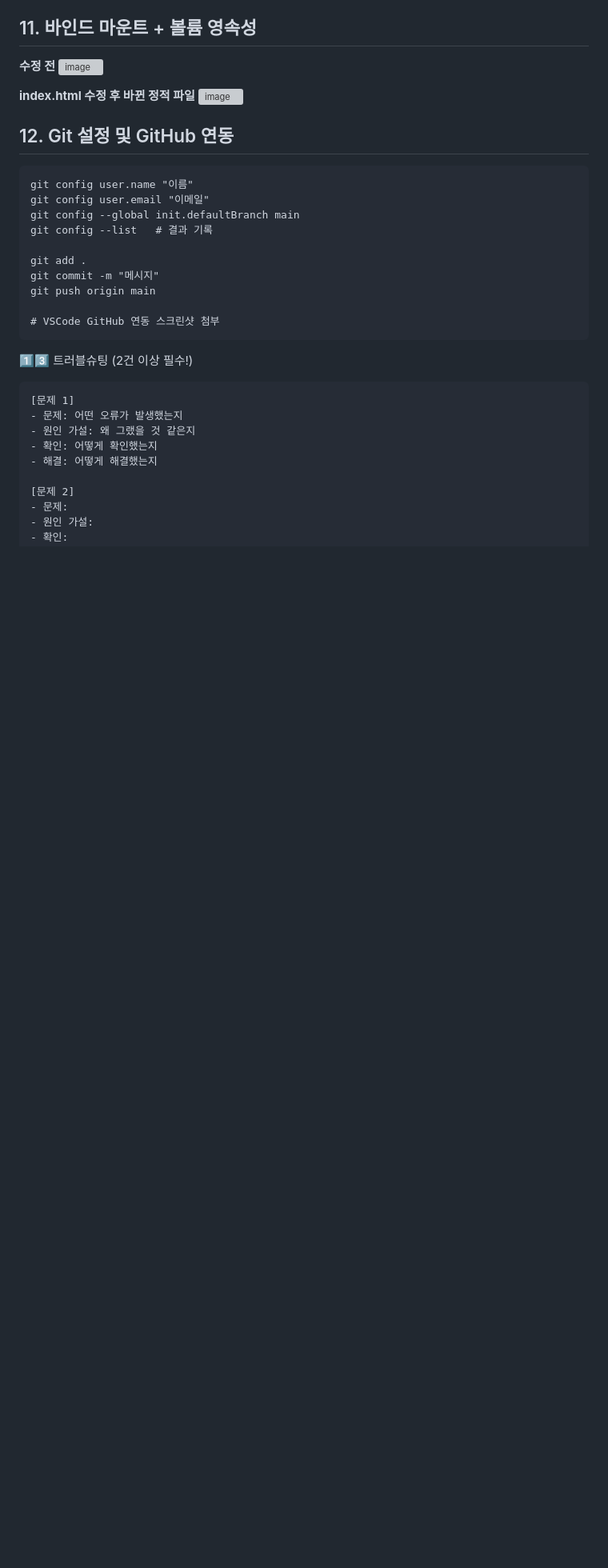
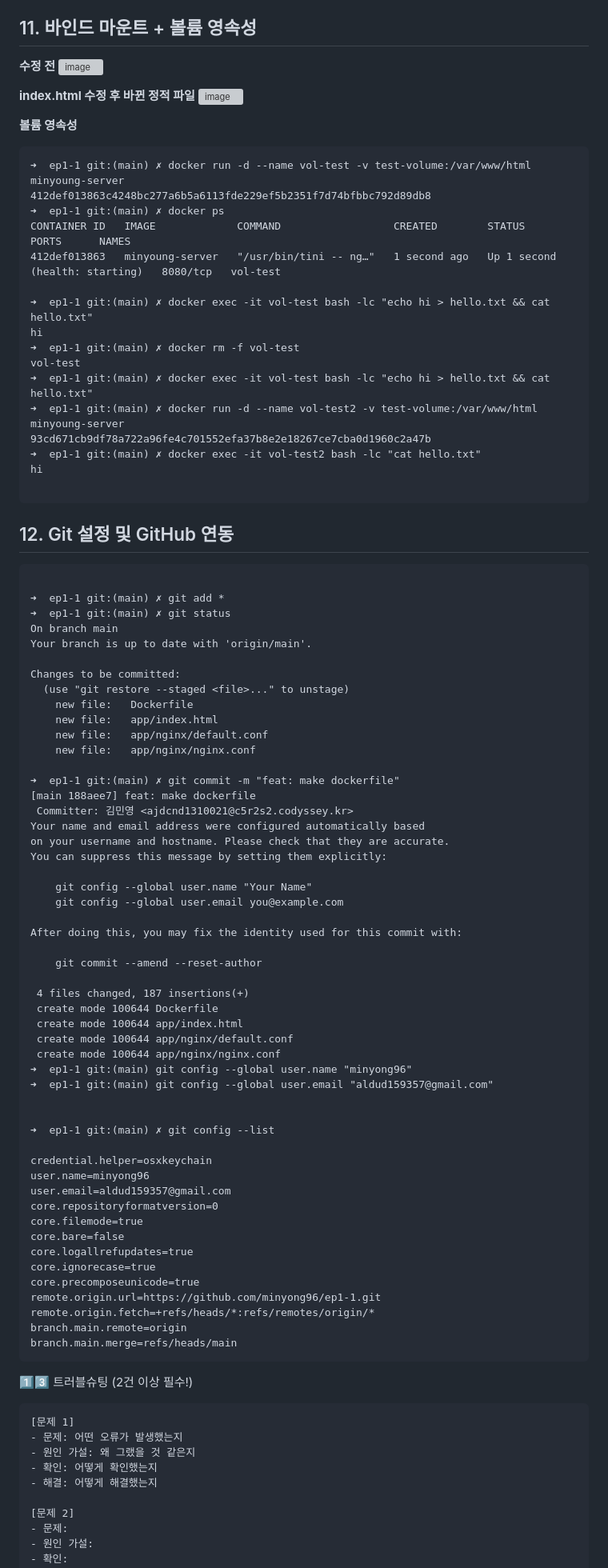
Before and after one commit to minyong96/ep1-1, a Markdown page: README.md, the part around the change. Shown at 80% size. Rendered like a GitHub page; blank space fills up the shorter version; grey boxes are pictures that could not be loaded.

````diff
--- a/README.md
+++ b/README.md
@@ -633,20 +633,82 @@ CONTAINER ID   IMAGE             COMMAND                  CREATED         STATUS
 <img width="1314" height="539" alt="image" src="https://github.com/user-attachments/assets/b9787577-60c9-4f2e-a59a-e6f36399b26e" />
 
 
+**볼륨 영속성**
+```
+➜  ep1-1 git:(main) ✗ docker run -d --name vol-test -v test-volume:/var/www/html minyoung-server
+412def013863c4248bc277a6b5a6113fde229ef5b2351f7d74bfbbc792d89db8
+➜  ep1-1 git:(main) ✗ docker ps
+CONTAINER ID   IMAGE             COMMAND                  CREATED        STATUS                           PORTS      NAMES
+412def013863   minyoung-server   "/usr/bin/tini -- ng…"   1 second ago   Up 1 second (health: starting)   8080/tcp   vol-test
+
+➜  ep1-1 git:(main) ✗ docker exec -it vol-test bash -lc "echo hi > hello.txt && cat hello.txt"
+hi
+➜  ep1-1 git:(main) ✗ docker rm -f vol-test
+vol-test
+➜  ep1-1 git:(main) ✗ docker exec -it vol-test bash -lc "echo hi > hello.txt && cat hello.txt"
+➜  ep1-1 git:(main) ✗ docker run -d --name vol-test2 -v test-volume:/var/www/html minyoung-server
+93cd671cb9df78a722a96fe4c701552efa37b8e2e18267ce7cba0d1960c2a47b
+➜  ep1-1 git:(main) ✗ docker exec -it vol-test2 bash -lc "cat hello.txt"
+hi
+
+```
+
 
 ## 12. Git 설정 및 GitHub 연동
 ```
-git config user.name "이름"
-git config user.email "이메일"
-git config --global init.defaultBranch main
-git config --list   # 결과 기록
 
-git add .
-git commit -m "메시지"
-git push origin main
+➜  ep1-1 git:(main) ✗ git add *
+➜  ep1-1 git:(main) ✗ git status
+On branch main
+Your branch is up to date with 'origin/main'.
 
-# VSCode GitHub 연동 스크린샷 첨부
+Changes to be committed:
+  (use "git restore --staged <file>..." to unstage)
+	new file:   Dockerfile
+	new file:   app/index.html
+	new file:   app/nginx/default.conf
+	new file:   app/nginx/nginx.conf
+
+➜  ep1-1 git:(main) ✗ git commit -m "feat: make dockerfile"
+[main 188aee7] feat: make dockerfile
+ Committer: 김민영 <ajdcnd1310021@c5r2s2.codyssey.kr>
+Your name and email address were configured automatically based
+on your username and hostname. Please check that they are accurate.
+You can suppress this message by setting them explicitly:
+
+    git config --global user.name "Your Name"
+    git config --global user.email you@example.com
+
+After doing this, you may fix the identity used for this commit with:
+
+    git commit --amend --reset-author
+
+ 4 files changed, 187 insertions(+)
+ create mode 100644 Dockerfile
+ create mode 100644 app/index.html
+ create mode 100644 app/nginx/default.conf
+ create mode 100644 app/nginx/nginx.conf
+➜  ep1-1 git:(main) git config --global user.name "minyong96"
+➜  ep1-1 git:(main) git config --global user.email "aldud159357@gmail.com"
+
+
+➜  ep1-1 git:(main) ✗ git config --list
+
+credential.helper=osxkeychain
+user.name=minyong96
+user.email=aldud159357@gmail.com
+core.repositoryformatversion=0
+core.filemode=true
+core.bare=false
+core.logallrefupdates=true
+core.ignorecase=true
+core.precomposeunicode=true
+remote.origin.url=https://github.com/minyong96/ep1-1.git
+remote.origin.fetch=+refs/heads/*:refs/remotes/origin/*
+branch.main.remote=origin
+branch.main.merge=refs/heads/main
 ```
+
 1️⃣3️⃣ 트러블슈팅 (2건 이상 필수!)
 ```
 [문제 1]
````
